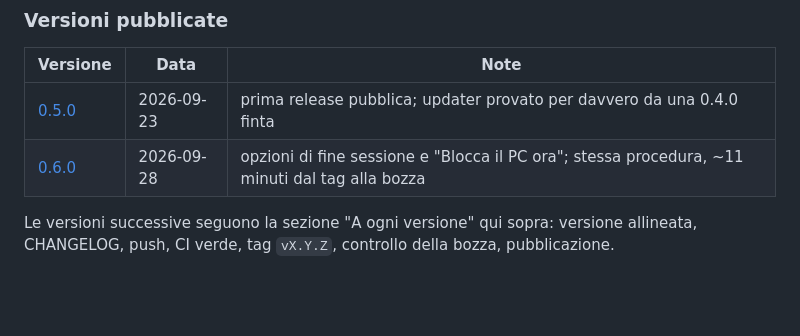
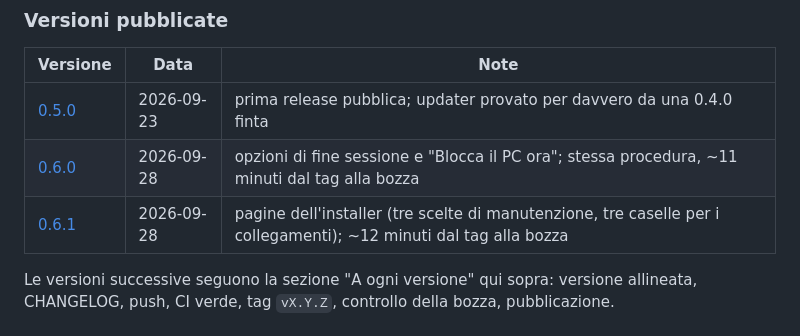
Before and after one commit to TarducciM/Moka, a Markdown page: docs/RELEASE.md, the part around the change. Rendered like a GitHub page; blank space fills up the shorter version.

```diff
--- a/docs/RELEASE.md
+++ b/docs/RELEASE.md
@@ -81,6 +81,7 @@ Il workflow controlla che il tag coincida con la versione dell'app: un `v0.5.0`
 |---|---|---|
 | [0.5.0](https://github.com/TarducciM/Moka/releases/tag/v0.5.0) | 2026-09-23 | prima release pubblica; updater provato per davvero da una 0.4.0 finta |
 | [0.6.0](https://github.com/TarducciM/Moka/releases/tag/v0.6.0) | 2026-09-28 | opzioni di fine sessione e "Blocca il PC ora"; stessa procedura, ~11 minuti dal tag alla bozza |
+| [0.6.1](https://github.com/TarducciM/Moka/releases/tag/v0.6.1) | 2026-09-28 | pagine dell'installer (tre scelte di manutenzione, tre caselle per i collegamenti); ~12 minuti dal tag alla bozza |
 
 Le versioni successive seguono la sezione "A ogni versione" qui sopra: versione allineata, CHANGELOG, push, CI verde, tag `vX.Y.Z`, controllo della bozza, pubblicazione.
 
```
Also changed, not shown: test.md (+9 -0 lines).
